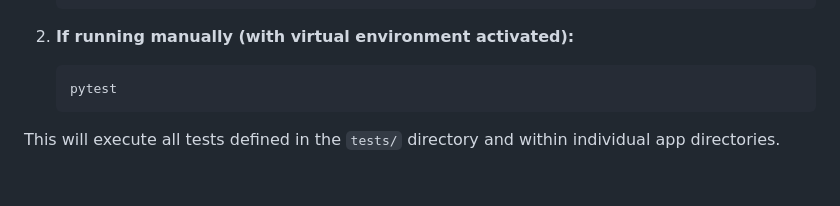
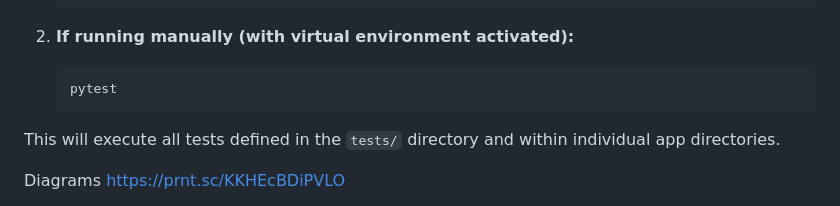
Before and after one commit to iSevenpwnz/Planetarium-API, a Markdown page: README.md, the part around the change. Drawn GitHub-style; blank space fills up the shorter version.

Commit message:
Minor update README.md

```diff
--- a/README.md
+++ b/README.md
@@ -232,4 +232,5 @@ To run the test suite:
 
 This will execute all tests defined in the `tests/` directory and within individual app directories.
 
+Diagrams
 https://prnt.sc/KKHEcBDiPVLO
```
